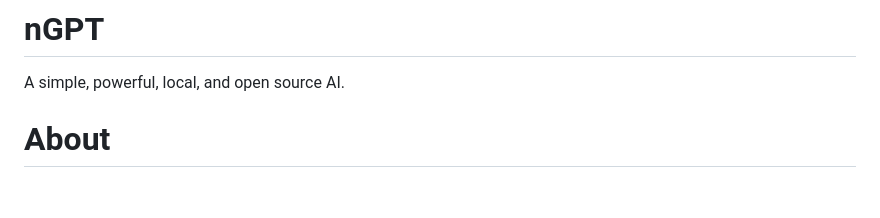
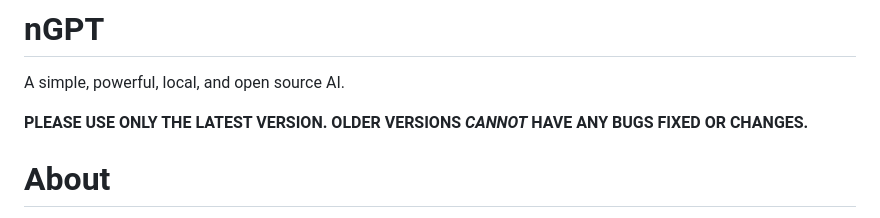
Before and after one commit to nlckysolutions/nGPT, a Markdown page: README.md, the part around the change. GitHub-like rendering; blank space fills up the shorter version.

```diff
--- a/README.md
+++ b/README.md
@@ -1,5 +1,8 @@
 # nGPT
 A simple, powerful, local, and open source AI.
+
+**PLEASE USE ONLY THE LATEST VERSION. OLDER VERSIONS *CANNOT* HAVE ANY BUGS FIXED OR CHANGES.**
+
 # About
 nGPT was created for a few reasons:
 1. Companies like OpenAI are trying to make it harder to run AI locally.
```
